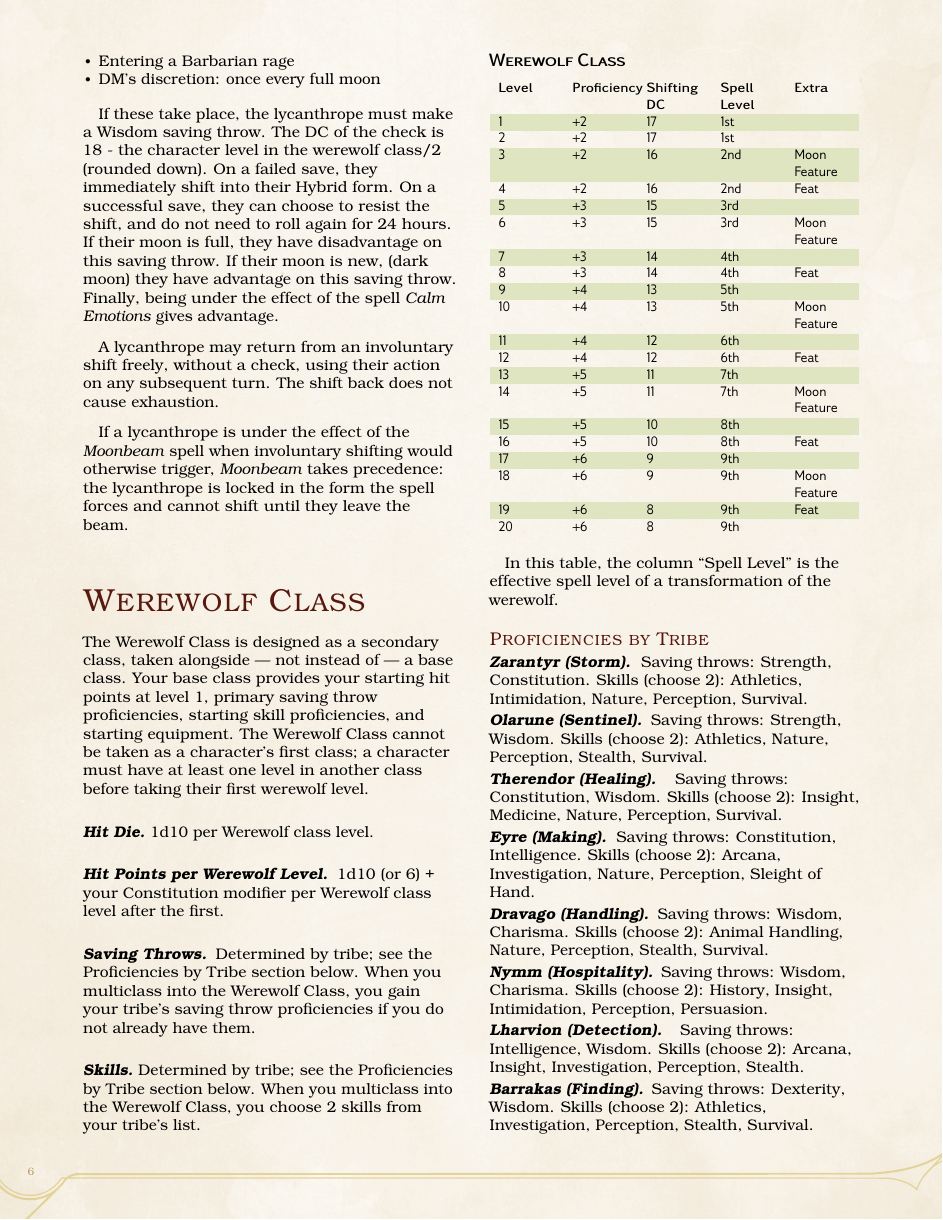
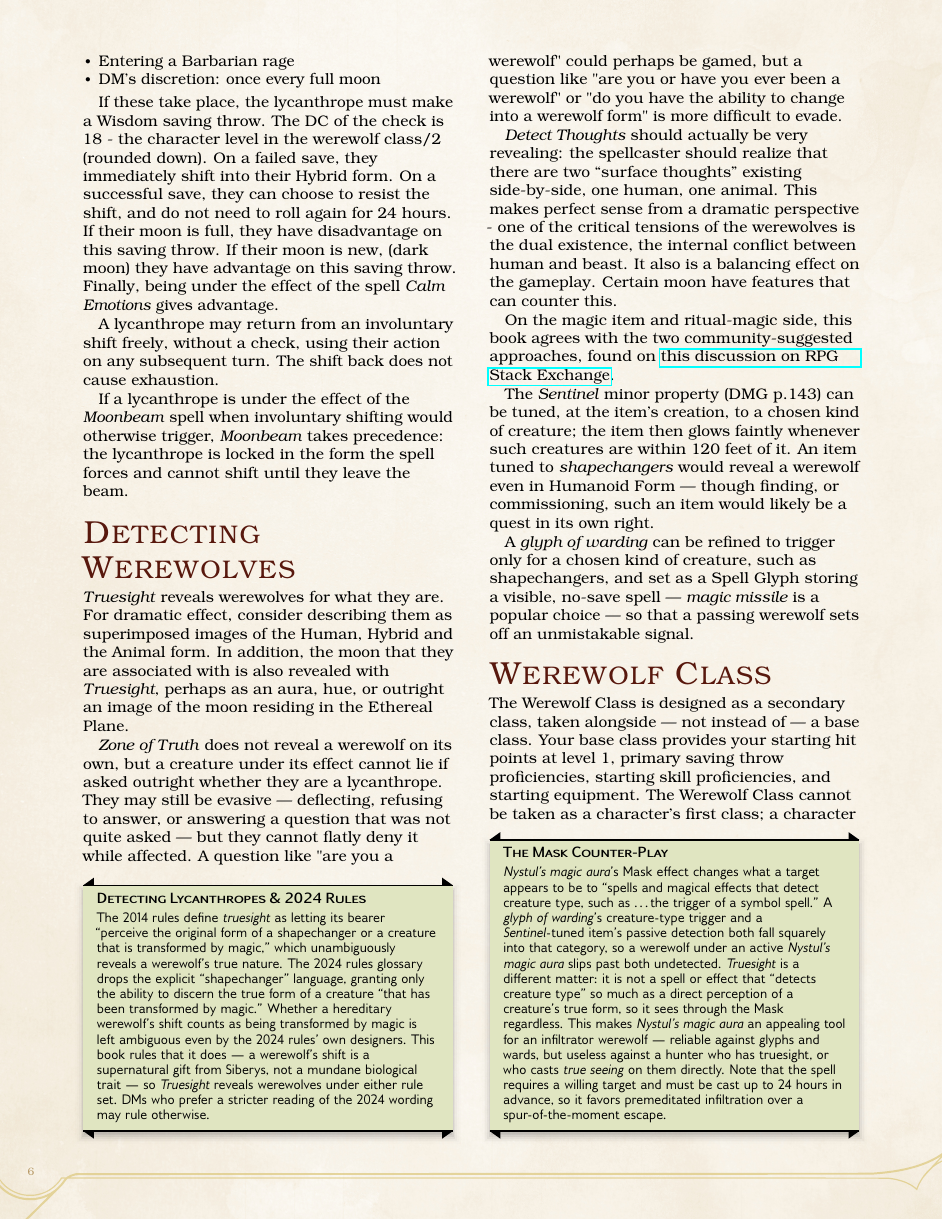
Before and after one commit to sinan-online/lycanthropes-in-eberron, a LaTeX thesis (tex/lycanthropes-in-eberron.tex): page 6 of 19. Compiled offline with pdfLaTeX; a LaTeX package or settings file that is missing is left out.

Commit message:
Add Detecting Werewolves section before class rules
- Cover Truesight (with a 2014/2024 rules-ambiguity sidebar),
  Zone of Truth, and Detect Thoughts as ways to reveal a
  hereditary werewolf
- Add Sentinel item property and glyph of warding as
  item/ritual detection options, citing the RPG Stack
  Exchange discussion they're drawn from
- Add a sidebar on Nystul's Magic Aura countering both, while
  Truesight still sees through it

Co-Authored-By: Claude Sonnet 5 <noreply@anthropic.com>

```diff
--- a/tex/lycanthropes-in-eberron.tex
+++ b/tex/lycanthropes-in-eberron.tex
@@ -329,6 +329,46 @@ A lycanthrope may return from an involuntary shift freely, without a check, usin
 The shift back does not cause exhaustion.
 
 If a lycanthrope is under the effect of the \emph{Moonbeam} spell when involuntary shifting would otherwise trigger, \emph{Moonbeam} takes precedence: the lycanthrope is locked in the form the spell forces and cannot shift until they leave the beam.
+
+\section*{Detecting Werewolves}
+
+\emph{Truesight} reveals werewolves for what they are.
+For dramatic effect, consider describing them as superimposed images of the Human, Hybrid and the Animal form.
+In addition, the moon that they are associated with is also revealed with \emph{Truesight},
+perhaps as an aura, hue, or outright an image of the moon residing in the Ethereal Plane.\par
+
+\begin{DndSidebar}[float=!b]{Detecting Lycanthropes \& 2024 Rules}
+    The 2014 rules define \emph{truesight} as letting its bearer ``perceive the original form of a shapechanger or a creature that is transformed by magic,'' which unambiguously reveals a werewolf's true nature.
+    The 2024 rules glossary drops the explicit ``shapechanger'' language, granting only the ability to discern the true form of a creature ``that has been transformed by magic.''
+    Whether a hereditary werewolf's shift counts as being transformed by magic is left ambiguous even by the 2024 rules' own designers.
+    This book rules that it does --- a werewolf's shift is a supernatural gift from Siberys, not a mundane biological trait --- so \emph{Truesight} reveals werewolves under either rule set.
+    DMs who prefer a stricter reading of the 2024 wording may rule otherwise.
+\end{DndSidebar}
+
+\emph{Zone of Truth} does not reveal a werewolf on its own, but a creature under its effect cannot lie if asked outright whether they are a lycanthrope.
+They may still be evasive --- deflecting, refusing to answer, or answering a question that was not quite asked --- but they cannot flatly deny it while affected.
+A question like "are you a werewolf" could perhaps be gamed, but a question like "are you or have you ever been a werewolf" or "do you have the ability to change into a werewolf form" is more difficult to evade.\par
+
+\emph{Detect Thoughts} should actually be very revealing:
+the spellcaster should realize that there are two ``surface thoughts'' existing side-by-side, one human, one animal.
+This makes perfect sense from a dramatic perspective - one of the critical tensions of the werewolves is the dual existence, the internal conflict between human and beast.
+It also is a balancing effect on the gameplay.
+Certain moon have features that can counter this.\par
+
+On the magic item and ritual-magic side, this book agrees with the two community-suggested approaches, found on \href{https://rpg.stackexchange.com/questions/182083/is-there-a-spell-or-item-that-can-detect-lycanthropes-while-they-are-in-their-hu}{this discussion on RPG Stack Exchange}.\par
+
+The \emph{Sentinel} minor property (DMG p.143) can be tuned, at the item's creation, to a chosen kind of creature; the item then glows faintly whenever such creatures are within 120 feet of it.
+An item tuned to \emph{shapechangers} would reveal a werewolf even in Humanoid Form --- though finding, or commissioning, such an item would likely be a quest in its own right.\par
+
+A \emph{glyph of warding} can be refined to trigger only for a chosen kind of creature, such as shapechangers, and set as a Spell Glyph storing a visible, no-save spell --- \emph{magic missile} is a popular choice --- so that a passing werewolf sets off an unmistakable signal.\par
+
+\begin{DndSidebar}[float=!b]{The Mask Counter-Play}
+    \emph{Nystul's magic aura}'s Mask effect changes what a target appears to be to ``spells and magical effects that detect creature type, such as \ldots the trigger of a symbol spell.''
+    A \emph{glyph of warding}'s creature-type trigger and a \emph{Sentinel}-tuned item's passive detection both fall squarely into that category, so a werewolf under an active \emph{Nystul's magic aura} slips past both undetected.
+    \emph{Truesight} is a different matter: it is not a spell or effect that ``detects creature type'' so much as a direct perception of a creature's true form, so it sees through the Mask regardless.
+    This makes \emph{Nystul's magic aura} an appealing tool for an infiltrator werewolf --- reliable against glyphs and wards, but useless against a hunter who has truesight, or who casts \emph{true seeing} on them directly.
+    Note that the spell requires a willing target and must be cast up to 24 hours in advance, so it favors premeditated infiltration over a spur-of-the-moment escape.
+\end{DndSidebar}
 
 \section*{Werewolf Class}
 
```
